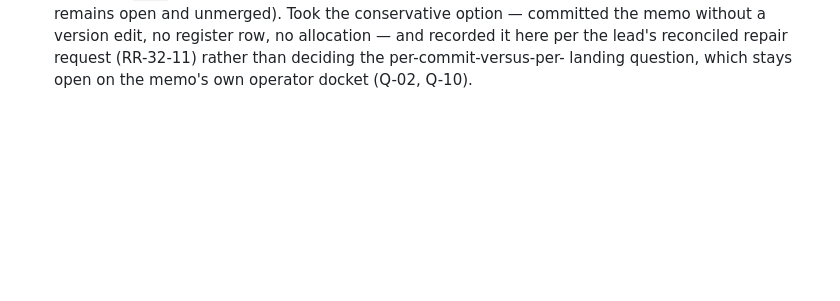
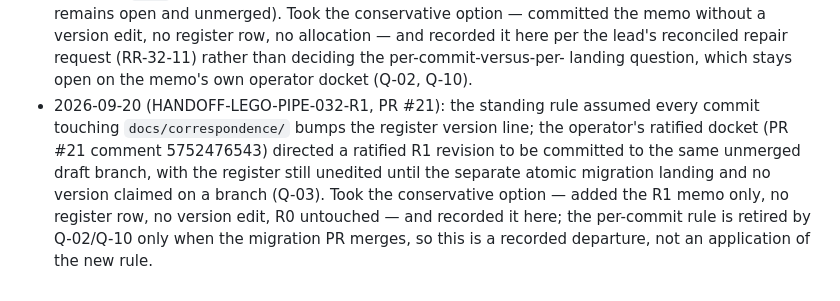
Before and after one commit to ojfbot/lego-village-pipeline, a Markdown page: implementation-notes.md, the part around the change. GitHub-like rendering; blank space fills up the shorter version.

```diff
--- a/implementation-notes.md
+++ b/implementation-notes.md
@@ -65,3 +65,11 @@
   the memo without a version edit, no register row, no allocation — and recorded it here per the
   lead's reconciled repair request (RR-32-11) rather than deciding the per-commit-versus-per-
   landing question, which stays open on the memo's own operator docket (Q-02, Q-10).
+- 2026-09-20 (HANDOFF-LEGO-PIPE-032-R1, PR #21): the standing rule assumed every commit touching
+  `docs/correspondence/` bumps the register version line; the operator's ratified docket (PR #21
+  comment 5752476543) directed a ratified R1 revision to be committed to the same unmerged draft
+  branch, with the register still unedited until the separate atomic migration landing and no
+  version claimed on a branch (Q-03). Took the conservative option — added the R1 memo only,
+  no register row, no version edit, R0 untouched — and recorded it here; the per-commit rule
+  is retired by Q-02/Q-10 only when the migration PR merges, so this is a recorded departure,
+  not an application of the new rule.
```
Also changed, not shown: docs/correspondence/HANDOFF-LEGO-PIPE-032-R1-register-migration.md (added, +292 -0 lines).
